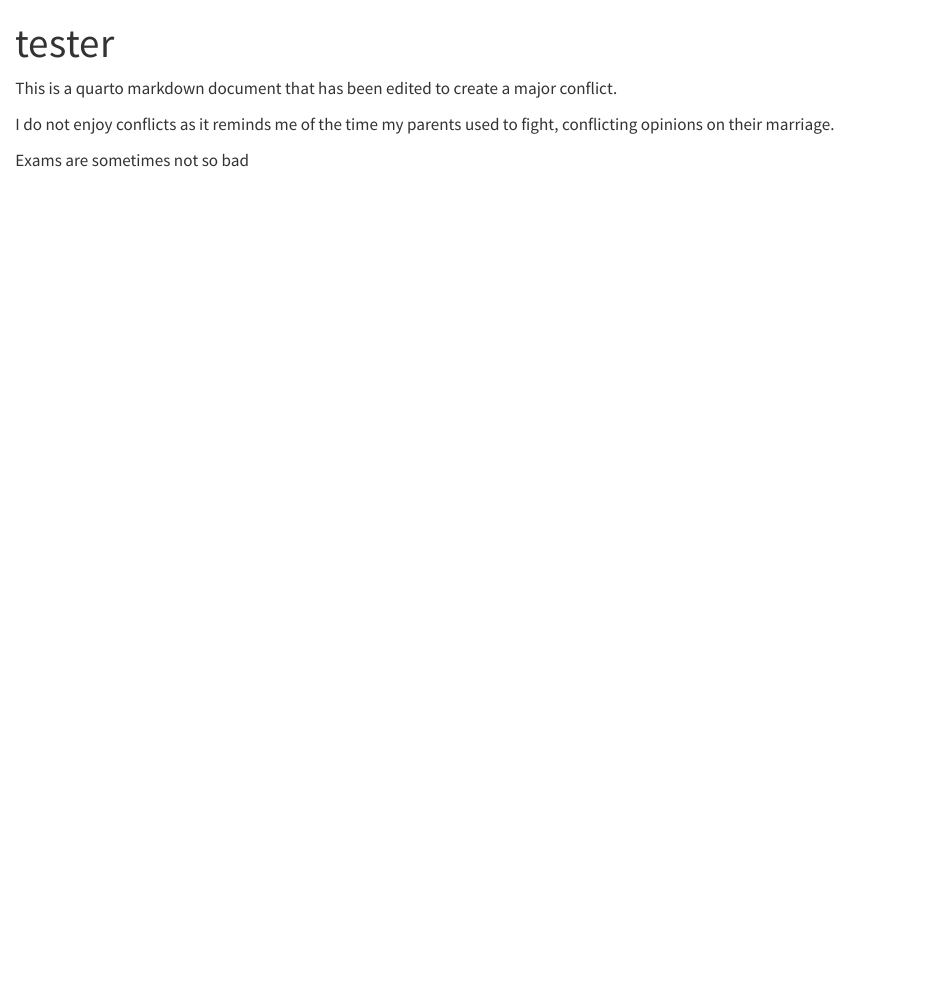
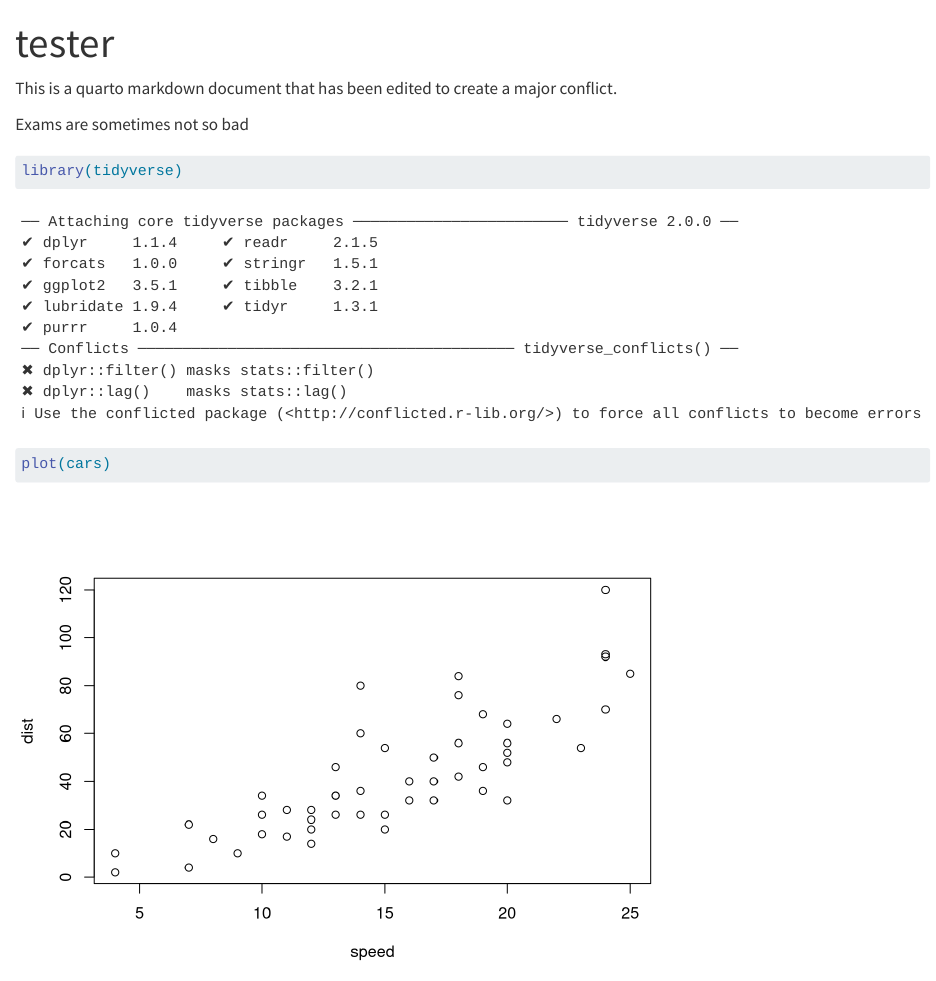
Before and after one commit to Raodityaaa/tester, a Quarto document (tester.qmd): the page in a window 1100 px wide, from its top. Rendered offline with R 4.5, knitr and Pandoc in place of Quarto, with nearby package versions.

Commit message:
plot added

````diff
--- a/tester.qmd
+++ b/tester.qmd
@@ -5,6 +5,9 @@ editor: visual
 ---
 This is a quarto markdown document that has been edited to create a major conflict.
 
-I do not enjoy conflicts as it reminds me of the time my parents used to fight, conflicting opinions on their marriage.
+Exams are sometimes not so bad
 
-Exams are sometimes not so bad
+```{r}
+library(tidyverse)
+plot(cars)
+```
````
